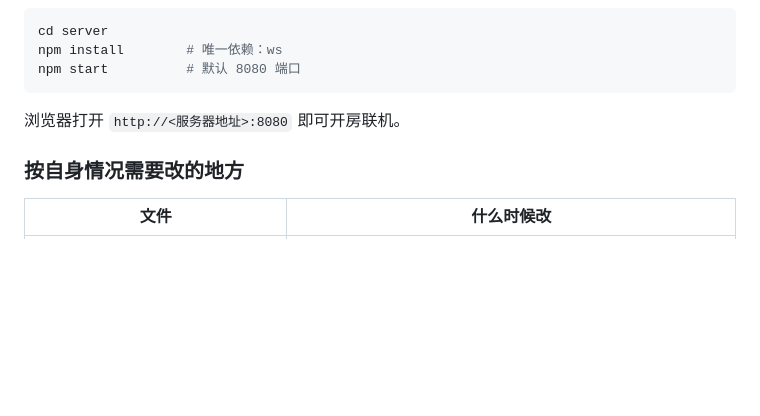
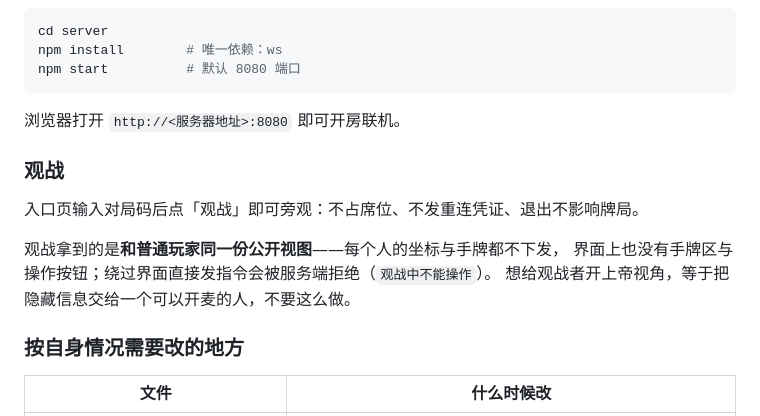
Before and after one commit to tediandeguandian/darkforest-web, a Markdown page: README.md, the part around the change. Rendered like a GitHub page; blank space fills up the shorter version.

Commit message:
README：补观战说明（只读、不占席位、不下发坐标与手牌）

```diff
--- a/README.md
+++ b/README.md
@@ -74,6 +74,14 @@ npm start          # 默认 8080 端口
 
 浏览器打开 `http://<服务器地址>:8080` 即可开房联机。
 
+### 观战
+
+入口页输入对局码后点「观战」即可旁观：不占席位、不发重连凭证、退出不影响牌局。
+
+观战拿到的是**和普通玩家同一份公开视图**——每个人的坐标与手牌都不下发，
+界面上也没有手牌区与操作按钮；绕过界面直接发指令会被服务端拒绝（`观战中不能操作`）。
+想给观战者开上帝视角，等于把隐藏信息交给一个可以开麦的人，不要这么做。
+
 ### 按自身情况需要改的地方
 
 | 文件 | 什么时候改 |
```
